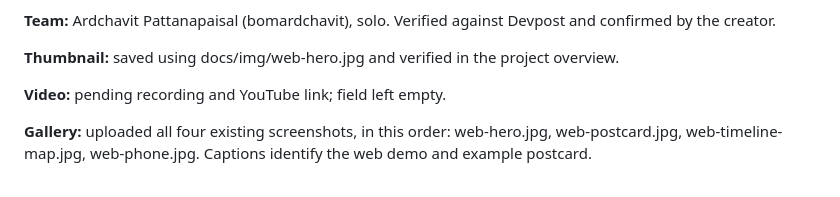
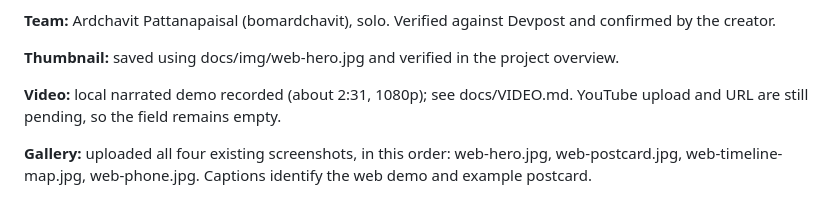
Before and after one commit to bomardchavit/washuhack26, a Markdown page: docs/DEVPOST.md, the part around the change. Rendered like a GitHub page.

```diff
--- a/docs/DEVPOST.md
+++ b/docs/DEVPOST.md
@@ -16,7 +16,7 @@
 
 **Thumbnail:** saved using docs/img/web-hero.jpg and verified in the project overview.
 
-**Video:** pending recording and YouTube link; field left empty.
+**Video:** local narrated demo recorded (about 2:31, 1080p); see docs/VIDEO.md. YouTube upload and URL are still pending, so the field remains empty.
 
 **Gallery:** uploaded all four existing screenshots, in this order: web-hero.jpg, web-postcard.jpg, web-timeline-map.jpg, web-phone.jpg. Captions identify the web demo and example postcard.
 
```
Also changed, not shown: docs/BUILDLOG.md (+1 -0 lines), docs/VIDEO.md (added, +49 -0 lines).
